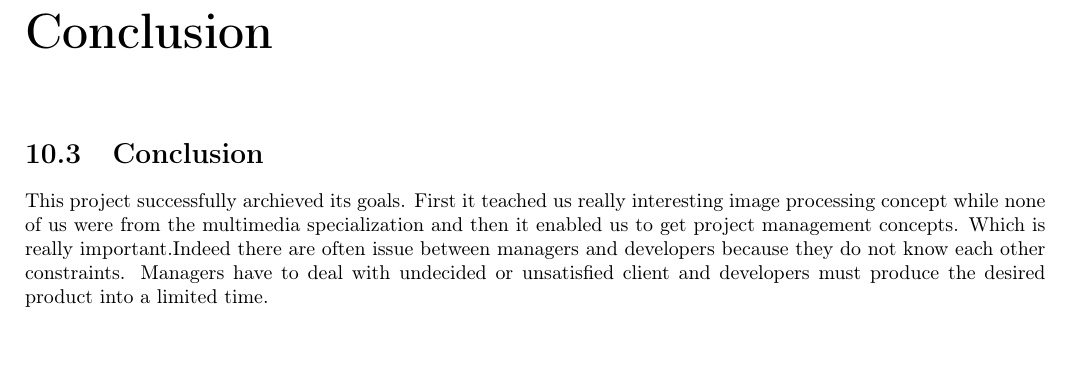
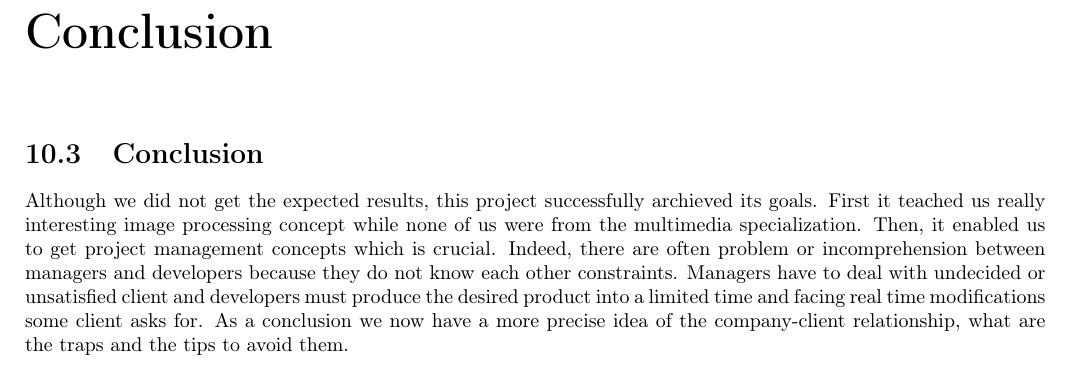
Before and after one commit to Onairos/ProjetLong, a LaTeX thesis (Rapport/rapport.tex, which reads Rapport/conc.tex): part of page 27 of 27, cut so that both start at the same text. Compiled offline with pdfLaTeX.

Commit message:
waiting for mean shift  !

```diff
--- a/Rapport/conc.tex
+++ b/Rapport/conc.tex
@@ -1,3 +1,3 @@
 
 \section{Conclusion}
-This project successfully archieved its goals. First it teached us really interesting image processing concept while none of us were from the multimedia specialization and then it enabled us to get project management concepts. Which is really important.Indeed there are often issue between managers and developers because they do not know each other constraints. Managers have to deal with undecided or unsatisfied client and developers must produce the desired product into a limited time.
+Although we did not get the expected results, this project successfully archieved its goals. First it teached us really interesting image processing concept while none of us were from the multimedia specialization. Then, it enabled us to get project management concepts which is crucial. Indeed, there are often problem or incomprehension between managers and developers because they do not know each other constraints. Managers have to deal with undecided or unsatisfied client and developers must produce the desired product into a limited time and facing real time modifications some client asks for. As a conclusion we now have a more precise idea of the company-client relationship, what are the traps and the tips to avoid them.
```
